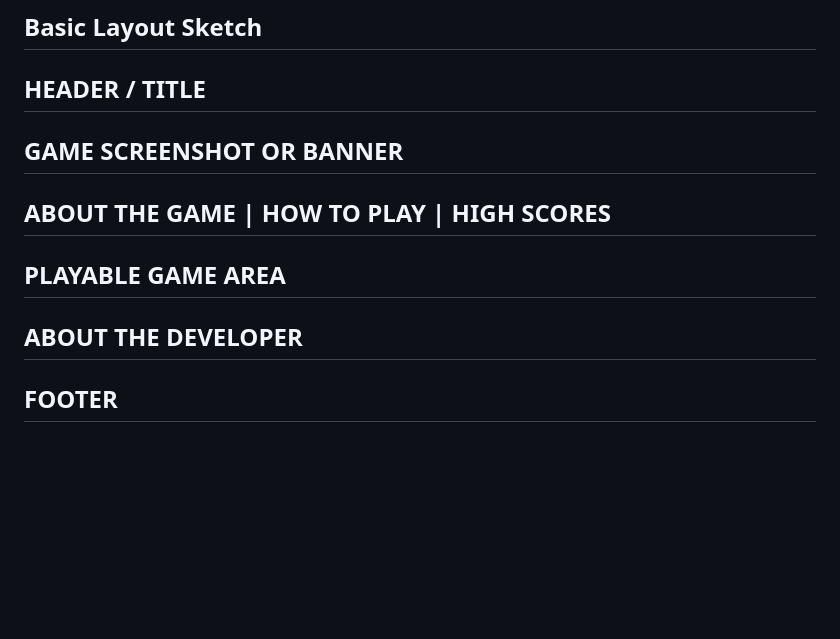
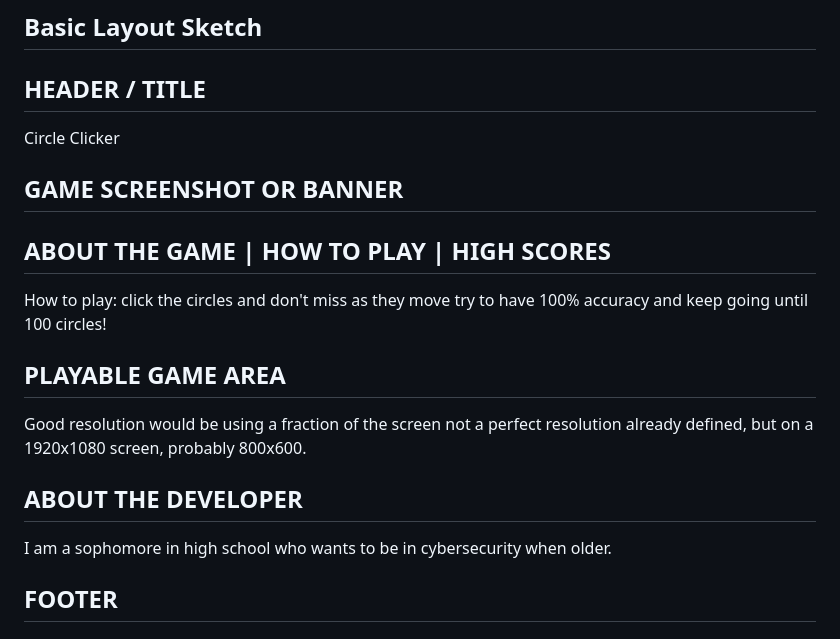
Before and after one commit to abysoll-hg/abysoll-hg.github.io, a Markdown page: design.md, the part around the change. GitHub-like rendering; blank space fills up the shorter version.

```diff
--- a/design.md
+++ b/design.md
@@ -44,18 +44,22 @@ My website will include:
 
 HEADER / TITLE
 ------------------------------------------------
+Circle Clicker
 
 GAME SCREENSHOT OR BANNER
 ------------------------------------------------
 
 ABOUT THE GAME | HOW TO PLAY | HIGH SCORES
 ------------------------------------------------
+How to play: click the circles and don't miss as they move try to have 100% accuracy and keep going until 100 circles!
 
 PLAYABLE GAME AREA
 ------------------------------------------------
+Good resolution would be using a fraction of the screen not a perfect resolution already defined, but on a 1920x1080 screen, probably 800x600.
 
 ABOUT THE DEVELOPER
 ------------------------------------------------
+I am a sophomore in high school who wants to be in cybersecurity when older.
 
 FOOTER
 ------------------------------------------------
```
